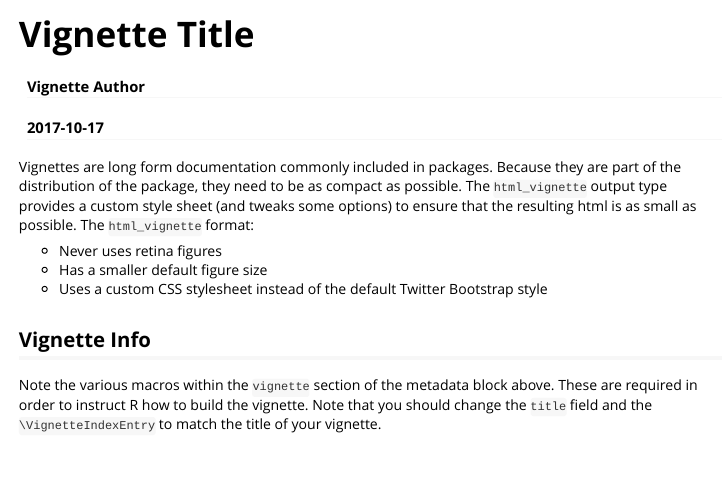
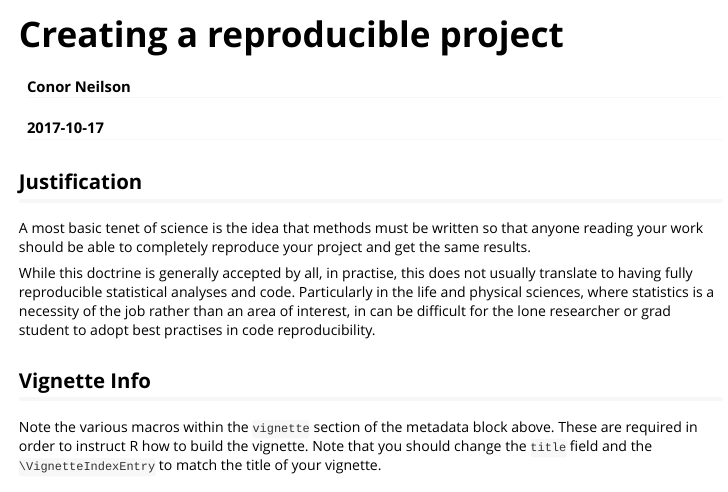
Before and after one commit to condwanaland/workflow, an R Markdown document (vignettes/Creating a reproducible project.Rmd): the page in a window 1100 px wide, from its top. Rendered offline with R 4.5, knitr and Pandoc, with nearby package versions.

Commit message:
Update documentation

```diff
--- a/vignettes/Creating a reproducible project.Rmd
+++ b/vignettes/Creating a reproducible project.Rmd
@@ -1,19 +1,19 @@
 ---
-title: "Vignette Title"
-author: "Vignette Author"
+title: "Creating a reproducible project"
+author: "Conor Neilson"
 date: "`r Sys.Date()`"
 output: rmarkdown::html_vignette
 vignette: >
-  %\VignetteIndexEntry{Vignette Title}
+  %\VignetteIndexEntry{Creating a reproducible project}
   %\VignetteEngine{knitr::rmarkdown}
   %\VignetteEncoding{UTF-8}
 ---
 
-Vignettes are long form documentation commonly included in packages. Because they are part of the distribution of the package, they need to be as compact as possible. The `html_vignette` output type provides a custom style sheet (and tweaks some options) to ensure that the resulting html is as small as possible. The `html_vignette` format:
+## Justification
 
-- Never uses retina figures
-- Has a smaller default figure size
-- Uses a custom CSS stylesheet instead of the default Twitter Bootstrap style
+A most basic tenet of science is the idea that methods must be written so that anyone reading your work should be able to completely reproduce your project and get the same results.
+
+While this doctrine is generally accepted by all, in practise, this does not usually translate to having fully reproducible statistical analyses and code. Particularly in the life and physical sciences, where statistics is a necessity of the job rather than an area of interest, in can be difficult for the lone researcher or grad student to adopt best practises in code reproducibility.
 
 ## Vignette Info
 
```
Also changed, not shown: 1 other file.
